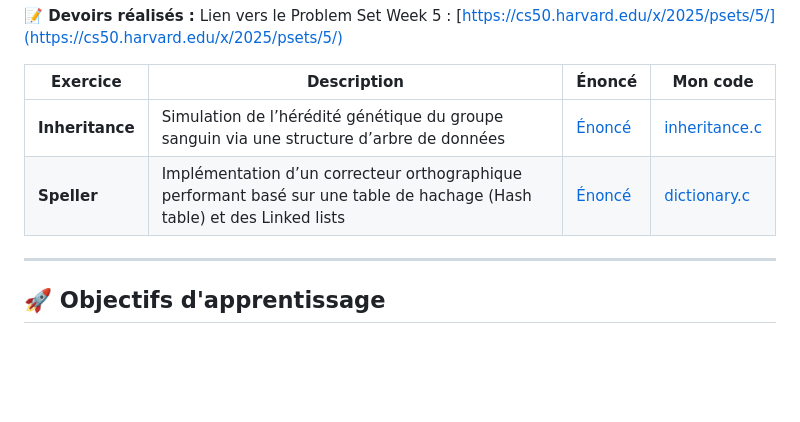
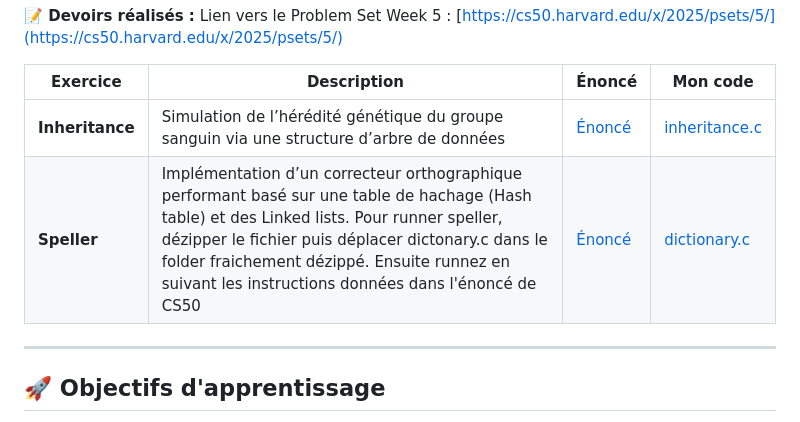
Before and after one commit to K-sel/harvard-cs50, a Markdown page: README.md, the part around the change. Drawn GitHub-style; blank space fills up the shorter version.

Commit message:
Week5 Done

```diff
--- a/README.md
+++ b/README.md
@@ -88,7 +88,7 @@ Lien vers le Problem Set Week 5 : [https://cs50.harvard.edu/x/2025/psets/5/](htt
 | Exercice        | Description                                                                                | Énoncé                                                     | Mon code                                                                                         |
 | --------------- | ------------------------------------------------------------------------------------------ | ---------------------------------------------------------- | ------------------------------------------------------------------------------------------------ |
 | **Inheritance** | Simulation de l’hérédité génétique du groupe sanguin via une structure d’arbre de données  | [Énoncé](https://cs50.harvard.edu/x/2025/psets/5/inheritance)          | [inheritance.c](https://github.com/K-sel/harvard-cs50/blob/main/week5/inheritance/inheritance.c) |
-| **Speller**     | Implémentation d’un correcteur orthographique performant basé sur une table de hachage (Hash table) et des Linked lists | [Énoncé](https://cs50.harvard.edu/x/2025/psets/5/speller/) | [dictionary.c](https://github.com/K-sel/harvard-cs50/blob/main/week5/speller/dictionary.c)       |
+| **Speller**     | Implémentation d’un correcteur orthographique performant basé sur une table de hachage (Hash table) et des Linked lists. Pour runner speller, dézipper le fichier puis déplacer dictonary.c dans le folder fraichement dézippé. Ensuite runnez en suivant les instructions données dans l'énoncé de CS50 | [Énoncé](https://cs50.harvard.edu/x/2025/psets/5/speller/) | [dictionary.c](https://github.com/K-sel/harvard-cs50/blob/main/week5/speller/dictionary.c)       |
 
 
 
```
